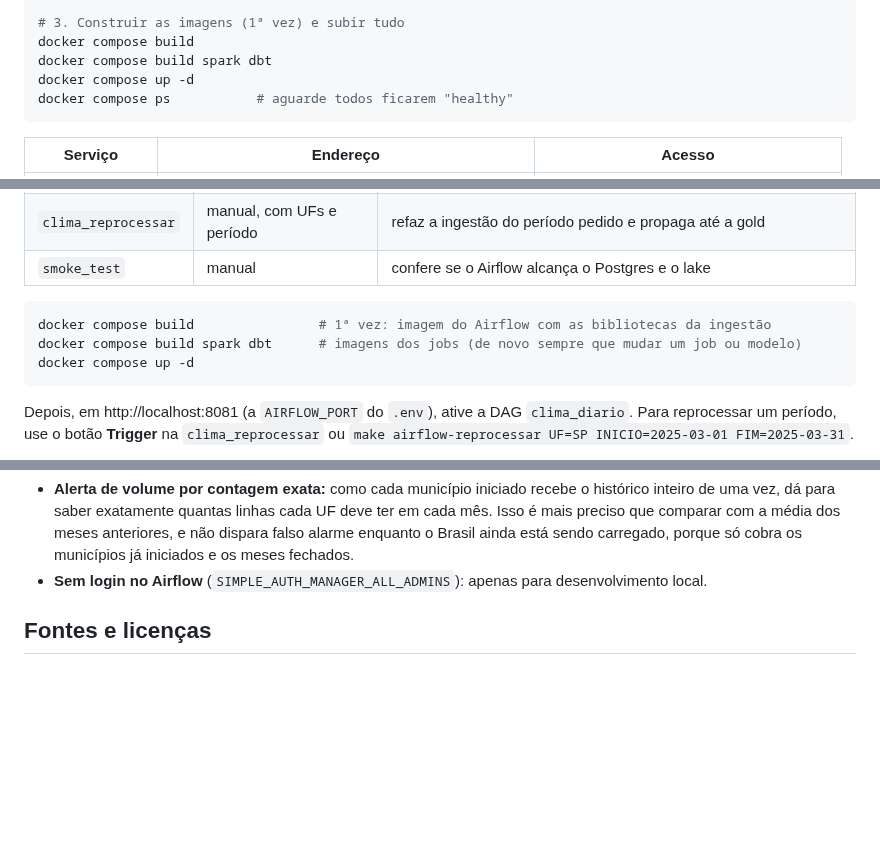
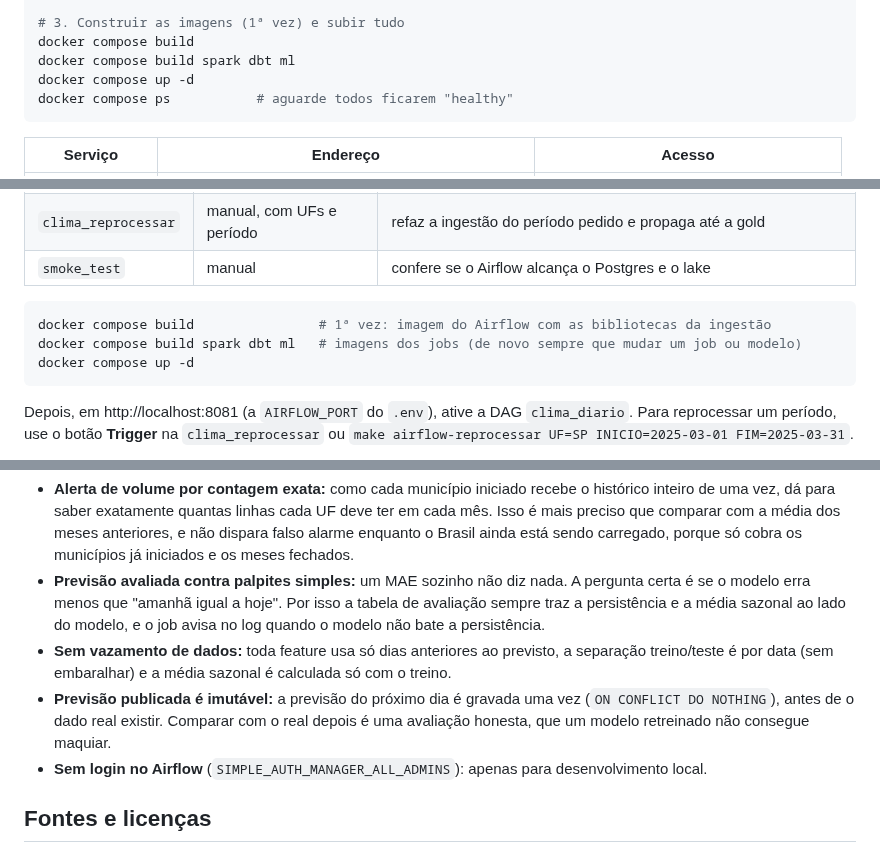
Before and after one commit to aferrari-lab/brazil-weather-pipeline, a Markdown page: README.md, 3 parts joined by grey strips. Drawn GitHub-style; blank space fills up the shorter version.

````diff
--- a/README.md
+++ b/README.md
@@ -49,7 +49,7 @@ pre-commit install
 
 # 3. Construir as imagens (1ª vez) e subir tudo
 docker compose build
-docker compose build spark dbt
+docker compose build spark dbt ml
 docker compose up -d
 docker compose ps           # aguarde todos ficarem "healthy"
 ```
@@ -155,7 +155,7 @@ O Airflow junta tudo num pipeline diário. As DAGs ficam em `airflow/dags/`:
 
 ```bash
 docker compose build                # 1ª vez: imagem do Airflow com as bibliotecas da ingestão
-docker compose build spark dbt      # imagens dos jobs (de novo sempre que mudar um job ou modelo)
+docker compose build spark dbt ml   # imagens dos jobs (de novo sempre que mudar um job ou modelo)
 docker compose up -d
 ```
 
@@ -231,6 +261,9 @@ Como ler o painel: o quanto do Brasil já foi carregado e a situação de cada U
 - **Filas (pools) no Airflow:** `api_open_meteo` com uma vaga (duas cargas dividiriam a mesma cota diária) e `transformacao` com uma vaga (Spark e dbt um de cada vez, sem disputar memória nem ler a silver no meio de uma regravação).
 - **Observabilidade com modelos dbt próprios, sem pacote externo:** o histórico dos testes vem de um hook `on-run-end` de poucas linhas, e a cobertura e o volume são modelos SQL comuns. Pacotes como o elementary fazem isso com mais recursos; aqui eu quis que cada peça fosse explicável.
 - **Alerta de volume por contagem exata:** como cada município iniciado recebe o histórico inteiro de uma vez, dá para saber exatamente quantas linhas cada UF deve ter em cada mês. Isso é mais preciso que comparar com a média dos meses anteriores, e não dispara falso alarme enquanto o Brasil ainda está sendo carregado, porque só cobra os municípios já iniciados e os meses fechados.
+- **Previsão avaliada contra palpites simples:** um MAE sozinho não diz nada. A pergunta certa é se o modelo erra menos que "amanhã igual a hoje". Por isso a tabela de avaliação sempre traz a persistência e a média sazonal ao lado do modelo, e o job avisa no log quando o modelo não bate a persistência.
+- **Sem vazamento de dados:** toda feature usa só dias anteriores ao previsto, a separação treino/teste é por data (sem embaralhar) e a média sazonal é calculada só com o treino.
+- **Previsão publicada é imutável:** a previsão do próximo dia é gravada uma vez (`ON CONFLICT DO NOTHING`), antes de o dado real existir. Comparar com o real depois é uma avaliação honesta, que um modelo retreinado não consegue maquiar.
 - **Sem login no Airflow** (`SIMPLE_AUTH_MANAGER_ALL_ADMINS`): apenas para desenvolvimento local.
 
 ## Fontes e licenças
````
Also changed, not shown: other parts of README.md (+31 -1 lines), dbt/models/overview.md (+1 -0 lines), docs/img/metabase_clima.png (added), 15 other files.
